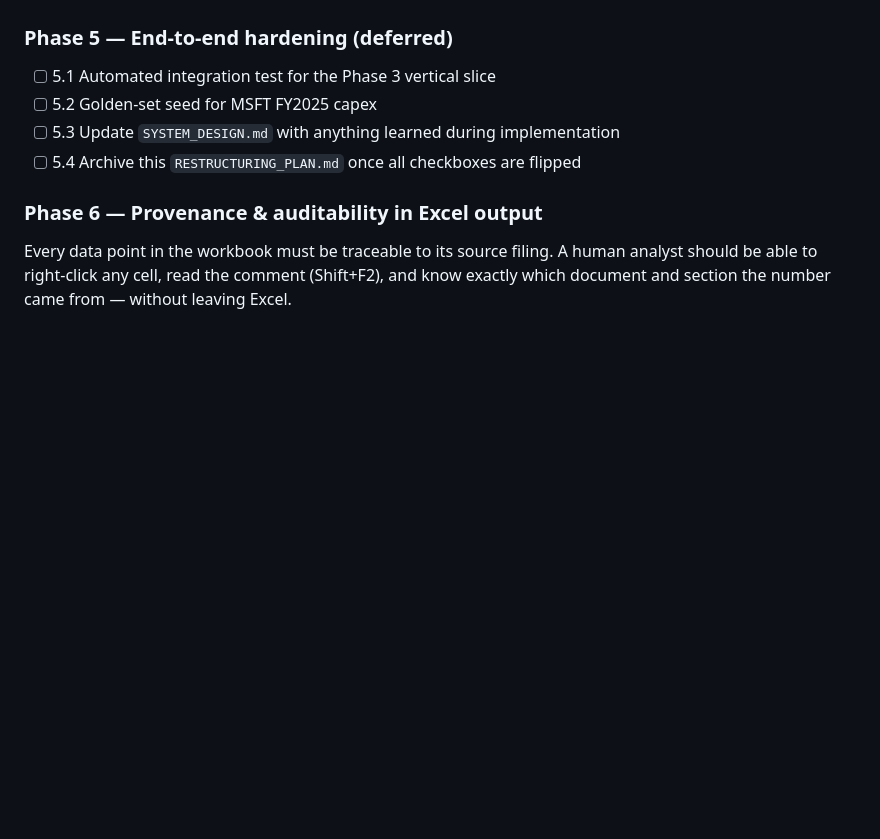
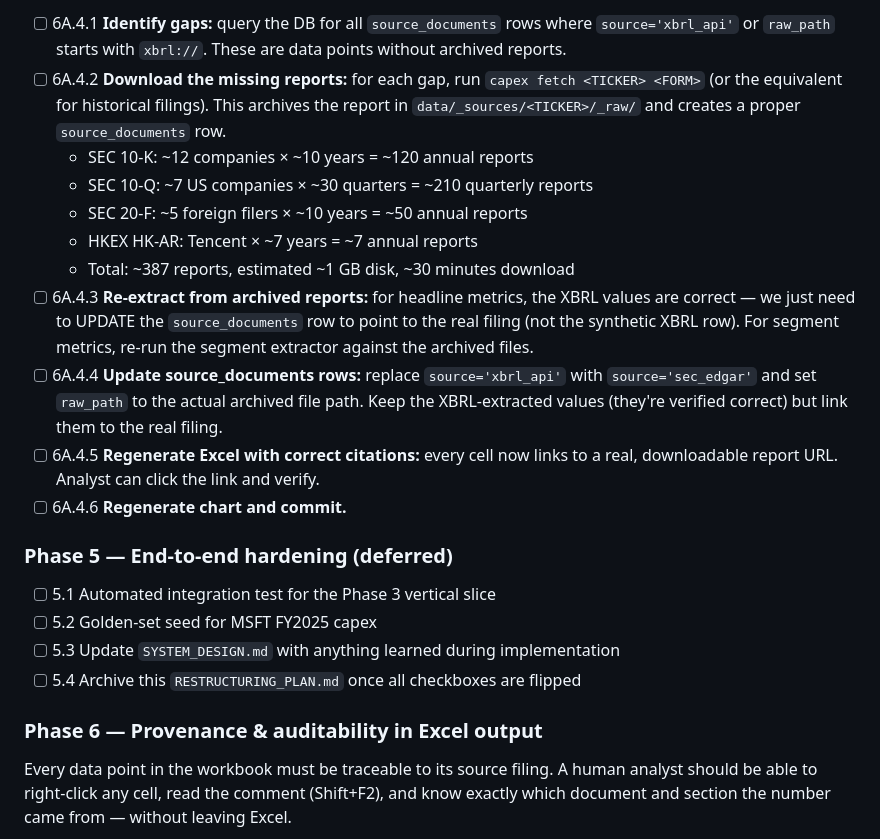
Before and after one commit to KKKKKKAI/neocloud-capex-tracker, a Markdown page: docs/RESTRUCTURING_PLAN.md, the part around one of its changes. Drawn GitHub-style; blank space fills up the shorter version.

```diff
--- a/docs/RESTRUCTURING_PLAN.md
+++ b/docs/RESTRUCTURING_PLAN.md
@@ -506,3 +553,15 @@ extraction or multi-model comparison becomes necessary.
+- [ ] 6A.4.1 **Identify gaps:** query the DB for all `source_documents` rows where `source='xbrl_api'` or `raw_path` starts with `xbrl://`. These are data points without archived reports.
+- [ ] 6A.4.2 **Download the missing reports:** for each gap, run `capex fetch <TICKER> <FORM>` (or the equivalent for historical filings). This archives the report in `data/_sources/<TICKER>/_raw/` and creates a proper `source_documents` row.
+  - SEC 10-K: ~12 companies × ~10 years = ~120 annual reports
+  - SEC 10-Q: ~7 US companies × ~30 quarters = ~210 quarterly reports
+  - SEC 20-F: ~5 foreign filers × ~10 years = ~50 annual reports
+  - HKEX HK-AR: Tencent × ~7 years = ~7 annual reports
+  - Total: ~387 reports, estimated ~1 GB disk, ~30 minutes download
+- [ ] 6A.4.3 **Re-extract from archived reports:** for headline metrics, the XBRL values are correct — we just need to UPDATE the `source_documents` row to point to the real filing (not the synthetic XBRL row). For segment metrics, re-run the segment extractor against the archived files.
+- [ ] 6A.4.4 **Update source_documents rows:** replace `source='xbrl_api'` with `source='sec_edgar'` and set `raw_path` to the actual archived file path. Keep the XBRL-extracted values (they're verified correct) but link them to the real filing.
+- [ ] 6A.4.5 **Regenerate Excel with correct citations:** every cell now links to a real, downloadable report URL. Analyst can click the link and verify.
+- [ ] 6A.4.6 **Regenerate chart and commit.**
+
 ### Phase 5 — End-to-end hardening (deferred)
 
 - [ ] 5.1 Automated integration test for the Phase 3 vertical slice
```
Also changed, not shown: other parts of docs/RESTRUCTURING_PLAN.md (+47 -0 lines).
